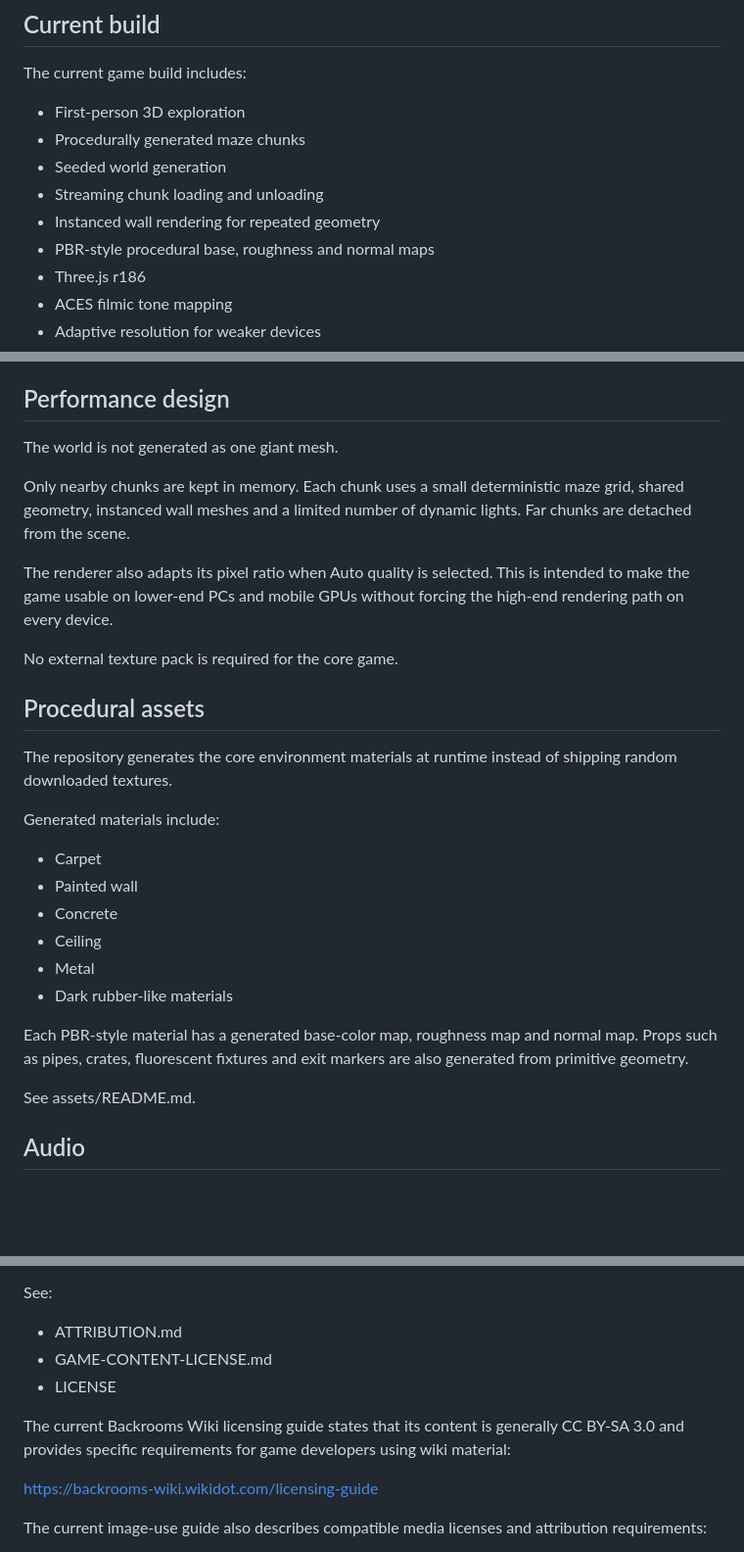
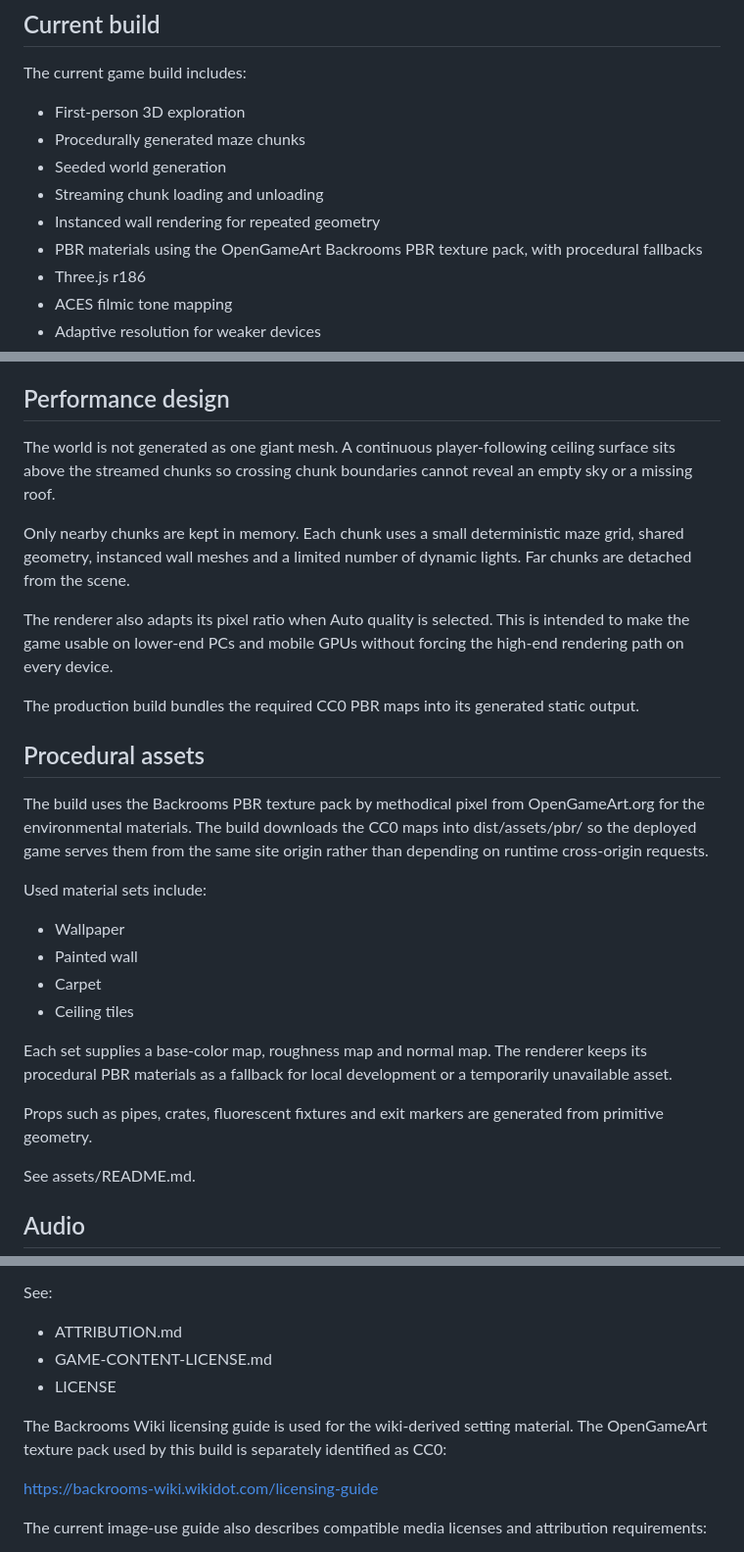
Before and after one commit to THEMPGUYActions/Backrooms, a Markdown page: README.md, 3 parts joined by grey strips. Shown at 98% size. GitHub-like rendering; blank space fills up the shorter version.

Commit message:
docs: document bundled Backrooms PBR textures

```diff
--- a/README.md
+++ b/README.md
@@ -13,7 +13,7 @@ The current game build includes:
 - Seeded world generation
 - Streaming chunk loading and unloading
 - Instanced wall rendering for repeated geometry
-- PBR-style procedural base, roughness and normal maps
+- PBR materials using the OpenGameArt Backrooms PBR texture pack, with procedural fallbacks
 - Three.js r186
 - ACES filmic tone mapping
 - Adaptive resolution for weaker devices
@@ -80,28 +80,28 @@ Mobile:
 
 ## Performance design
 
-The world is not generated as one giant mesh.
+The world is not generated as one giant mesh. A continuous player-following ceiling surface sits above the streamed chunks so crossing chunk boundaries cannot reveal an empty sky or a missing roof.
 
 Only nearby chunks are kept in memory. Each chunk uses a small deterministic maze grid, shared geometry, instanced wall meshes and a limited number of dynamic lights. Far chunks are detached from the scene.
 
 The renderer also adapts its pixel ratio when Auto quality is selected. This is intended to make the game usable on lower-end PCs and mobile GPUs without forcing the high-end rendering path on every device.
 
-No external texture pack is required for the core game.
+The production build bundles the required CC0 PBR maps into its generated static output.
 
 ## Procedural assets
 
-The repository generates the core environment materials at runtime instead of shipping random downloaded textures.
+The build uses the Backrooms PBR texture pack by methodical pixel from OpenGameArt.org for the environmental materials. The build downloads the CC0 maps into dist/assets/pbr/ so the deployed game serves them from the same site origin rather than depending on runtime cross-origin requests.
 
-Generated materials include:
+Used material sets include:
 
+- Wallpaper
+- Painted wall
 - Carpet
-- Painted wall
-- Concrete
-- Ceiling
-- Metal
-- Dark rubber-like materials
+- Ceiling tiles
 
-Each PBR-style material has a generated base-color map, roughness map and normal map. Props such as pipes, crates, fluorescent fixtures and exit markers are also generated from primitive geometry.
+Each set supplies a base-color map, roughness map and normal map. The renderer keeps its procedural PBR materials as a fallback for local development or a temporarily unavailable asset.
+
+Props such as pipes, crates, fluorescent fixtures and exit markers are generated from primitive geometry.
 
 See assets/README.md.
 
@@ -167,7 +167,7 @@ See:
 - GAME-CONTENT-LICENSE.md
 - LICENSE
 
-The current Backrooms Wiki licensing guide states that its content is generally CC BY-SA 3.0 and provides specific requirements for game developers using wiki material:
+The Backrooms Wiki licensing guide is used for the wiki-derived setting material. The OpenGameArt texture pack used by this build is separately identified as CC0:
 
 https://backrooms-wiki.wikidot.com/licensing-guide
 
```
